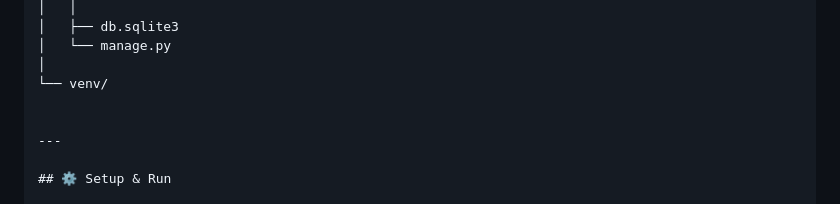
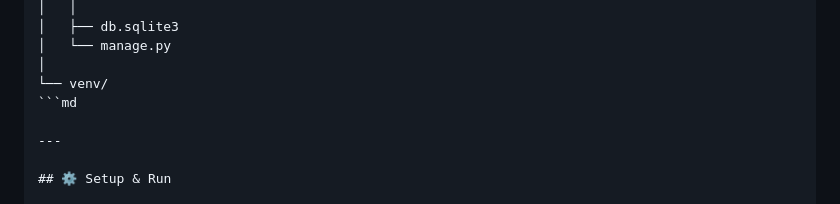
Before and after one commit to Pallavibollojula/student-manager-django, a Markdown page: README.md, the part around the change. GitHub-like rendering.

````diff
--- a/README.md
+++ b/README.md
@@ -55,7 +55,7 @@ STUDENT_MANAGER/
 │   └── manage.py
 │
 └── venv/
-
+```md
 
 ---
 
````
